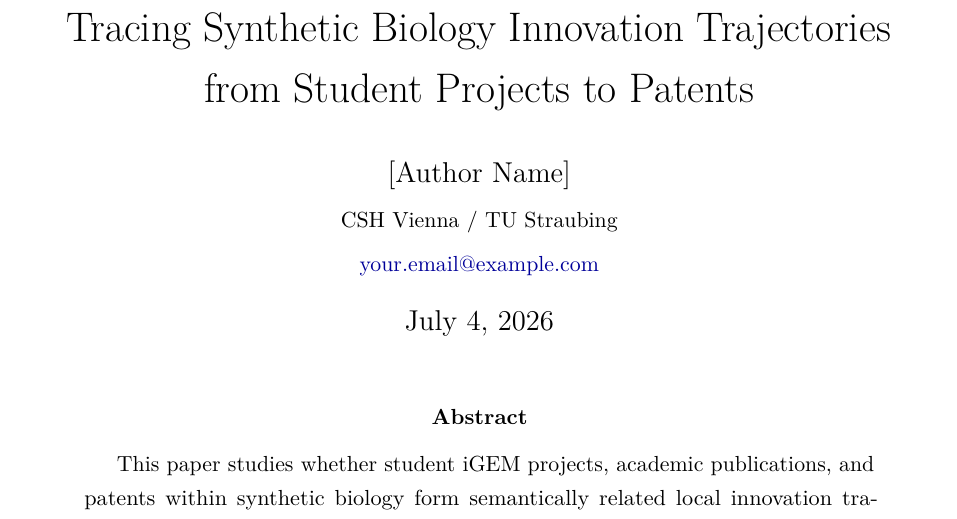
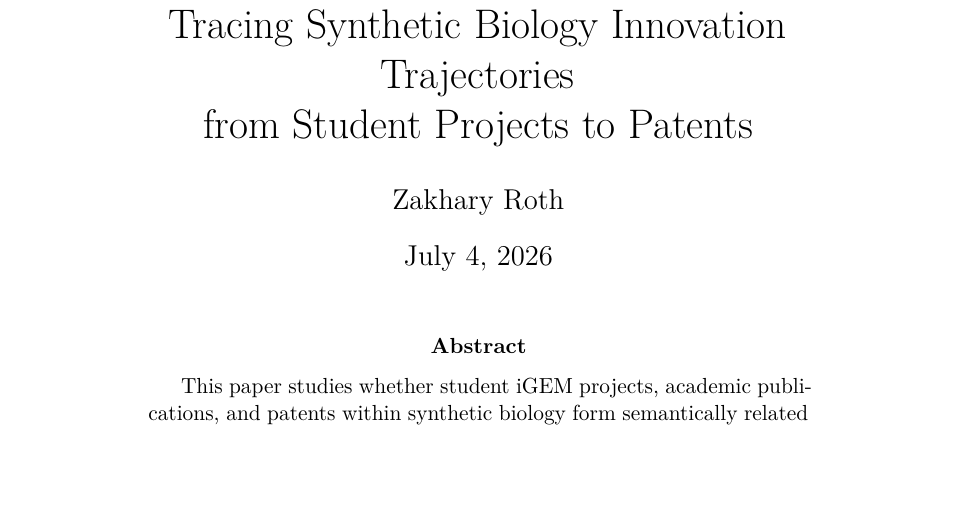
Before and after one commit to Zer0Juice/synbiomap, a LaTeX paper (manuscript/main.tex): part of page 1 of 10 before the commit and part of page 1 of 11 after it, cut so that both start at the same text, the shorter picture padded with empty space. Compiled offline with pdfLaTeX.

Commit message:
Updates from Overleaf

```diff
--- a/manuscript/main.tex
+++ b/manuscript/main.tex
@@ -24,14 +15,11 @@
 
-\onehalfspacing
 
 % --- Title ---
 \title{Patents, Papers, Parts \& Planet:\\
   Tracing Synthetic Biology Innovation Trajectories\\
   from Student Projects to Patents}
 
-\author{[Author Name]\\
-  \small CSH Vienna / TU Straubing\\
-  \small \href{mailto:your.email@example.com}{your.email@example.com}}
+\author{Zakhary Roth}
 
 \date{\today}
 
```
Also changed, not shown: manuscript/main.tex (9 more changed lines).
